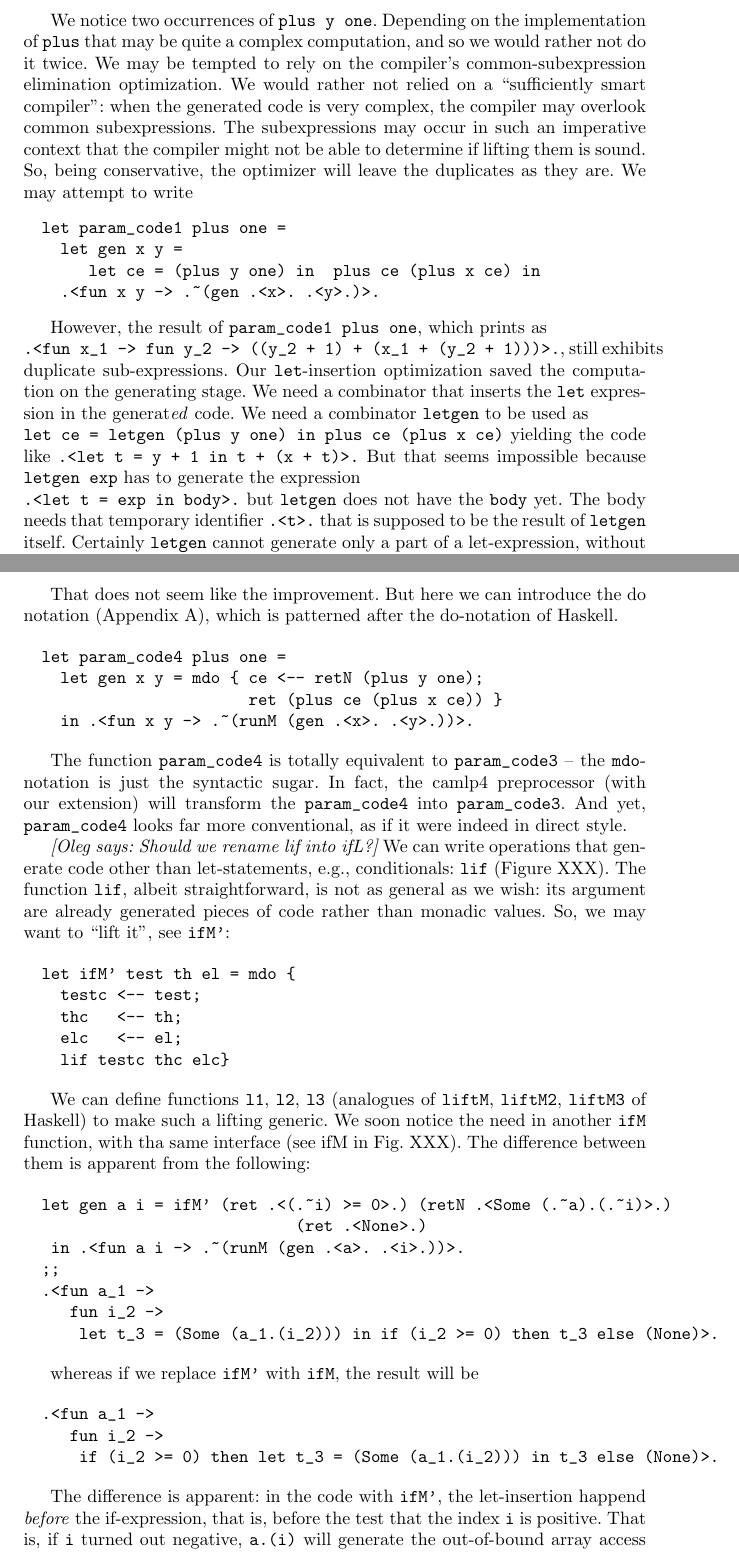
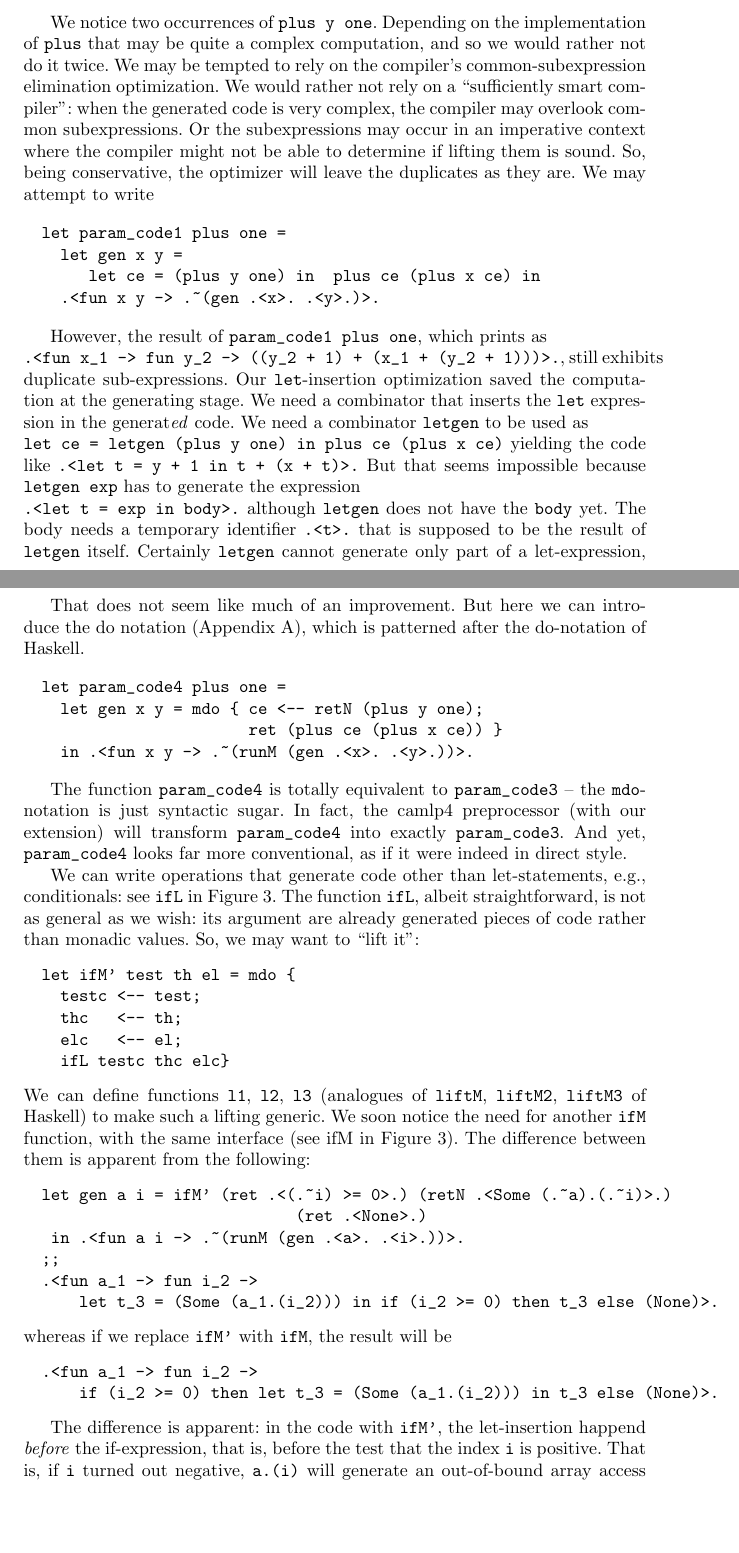
Before and after one commit to JacquesCarette/finally-tagless, a LaTeX paper (paper/metamonads.tex): two parts of pages 5 and 8 of 11, joined at a grey line, cut so that both start at the same text, the shorter picture padded with empty space. Compiled offline with pdfLaTeX.

Commit message:
J's minor edits in O's sections

```diff
--- a/paper/metamonads.tex
+++ b/paper/metamonads.tex
@@ -324,10 +325,10 @@ We notice two occurrences of |plus y one|. Depending on the
 implementation of |plus| that may be quite a complex computation, and
 so we would rather not do it twice. We may be tempted to rely on the
 compiler's common-subexpression elimination optimization. We would
-rather not relied on a ``sufficiently smart compiler'': when the
+rather not rely on a ``sufficiently smart compiler'': when the
 generated code is very complex, the compiler may overlook common
-subexpressions. The subexpressions may occur in such an imperative
-context that the compiler might not be able to determine if lifting
+subexpressions.  Or the subexpressions may occur in an imperative
+context where the compiler might not be able to determine if lifting
 them is sound. So, being conservative, the optimizer will leave the
 duplicates as they are. We may attempt to write
 
@@ -341,14 +342,13 @@ let param_code1 plus one =
 However, the result of |param_code1 plus one|, which prints as\\
 |.<fun x_1 -> fun y_2 -> ((y_2 + 1) + (x_1 + (y_2 + 1)))>.|,
 still exhibits duplicate sub-expressions. Our |let|-insertion
-optimization saved the computation on the generating stage.
+optimization saved the computation at the generating stage.
 We need a combinator that inserts the |let| expression in the
 generat\emph{ed} code. We need a combinator |letgen| to be used
 as\\|let ce = letgen (plus y one) in plus ce (plus x ce)|
 yielding the code like |.<let t = y + 1 in t + (x + t)>.|
 But that seems impossible because |letgen exp| has to generate
-the expression\\|.<let t = exp in body>.| but |letgen| does not have
-the |body| yet. The body needs that temporary identifier |.<t>.| that
+the expression\\|.<let t = exp in body>.| although |letgen| does not have
+the |body| yet. The body needs a temporary identifier |.<t>.| that
 is supposed to be the result of |letgen| itself.
-Certainly |letgen| cannot generate only a part of a let-expression,
-without the |body|.  All generated expressions in
+Certainly |letgen| cannot generate only part of a let-expression,
@@ -472,7 +472,7 @@ let param_code3 plus one =
 \end{code}
 % param_code3 plus one;;
 
-That does not seem like the improvement. But here we can introduce the
+That does not seem like much of an improvement. But here we can introduce the
 do notation (Appendix A), which is patterned after the do-notation of Haskell.
 
 \begin{code}
@@ -483,71 +483,47 @@ let param_code4 plus one =
 \end{code}
 
 The function |param_code4| is totally equivalent to |param_code3| --
-the |mdo|-notation is just the syntactic sugar. In fact, the camlp4
-preprocessor (with our extension) will transform the |param_code4|
-into |param_code3|. And yet, |param_code4| looks far more
+the |mdo|-notation is just syntactic sugar. In fact, the camlp4
+preprocessor (with our extension) will transform |param_code4|
+into exactly |param_code3|. And yet, |param_code4| looks far more
 conventional, as if it were indeed in direct style.
 
-\oleg{Should we rename lif into ifL?}
 We can write operations that generate code other than let-statements,
-e.g., conditionals: |lif| (Figure XXX). The function |lif|, albeit
-straightforward, is not as general as we wish: its argument are
+e.g., conditionals: see |ifL| in Figure~\ref{ourmonad}. The function |ifL|,
+albeit straightforward, is not as general as we wish: its argument are
 already generated pieces of code rather than monadic values. So, we
-may want to ``lift it'', see |ifM'|:
-
+may want to ``lift it'':
 \begin{code}
 let ifM' test th el = mdo {
   testc <-- test;
   thc   <-- th;
   elc   <-- el;
-  lif testc thc elc}
+  ifL testc thc elc}
 \end{code}
 
-\omitnow{
-\begin{code}
-let ifM' test th el = bind test (fun testc ->
-                      bind th   (fun thc ->
-                      bind el   (fun elc ->
-		      lif testc thc elc)));;
-\end{code}
-}
-
-We can define functions |l1|, |l2|, |l3| (analogues of |liftM|,
+\noindent We can define functions |l1|, |l2|, |l3| (analogues of |liftM|,
 |liftM2|, |liftM3| of Haskell) to make such a lifting generic.
-We soon notice the need in another |ifM| function, with tha same
-interface (see ifM in Fig. XXX). The difference between them is
+We soon notice the need for another |ifM| function, with the same
+interface (see ifM in Figure~\ref{ourmonad}). The difference between them is
 apparent from the following:
-
 \begin{code}
 let gen a i = ifM' (ret .<(.~i) >= 0>.) (retN .<Some (.~a).(.~i)>.)
                            (ret .<None>.)
  in .<fun a i -> .~(runM (gen .<a>. .<i>.))>.
 ;;
-.<fun a_1 ->
-   fun i_2 ->
+.<fun a_1 -> fun i_2 ->
     let t_3 = (Some (a_1.(i_2))) in if (i_2 >= 0) then t_3 else (None)>.
 \end{code}
-
-whereas if we replace |ifM'| with |ifM|, the result will be
-
-\omitnow{
+\noindent whereas if we replace |ifM'| with |ifM|, the result will be
 \begin{code}
-let gen a i = ifM (ret .<(.~i) >= 0>.) (retN .<Some (.~a).(.~i)>.)
-                           (ret .<None>.)
- in .<fun a i -> .~(runM (gen .<a>. .<i>.))>.
-;;
-\end{code}
-}
-\begin{code}
-.<fun a_1 ->
-   fun i_2 ->
+.<fun a_1 -> fun i_2 ->
     if (i_2 >= 0) then let t_3 = (Some (a_1.(i_2))) in t_3 else (None)>.
 \end{code}
 
 The difference is apparent: in the code with |ifM'|, the let-insertion
 happend \emph{before} the if-expression, that is, before the test that
 the index |i| is positive. That is, if |i| turned out
-negative, |a.(i)| will generate the out-of-bound array access
+negative, |a.(i)| will generate an out-of-bound array access
 error. On the other hand, the code with |ifM| accesses the array only
 when we have verified that the index is non-negative. This example
 makes it clear that the code generation (such as the one in |retN|) is
```
Also changed, not shown: paper/metamonads.tex (76 more changed lines). Lines whose indentation alone changed are shown as unchanged.
